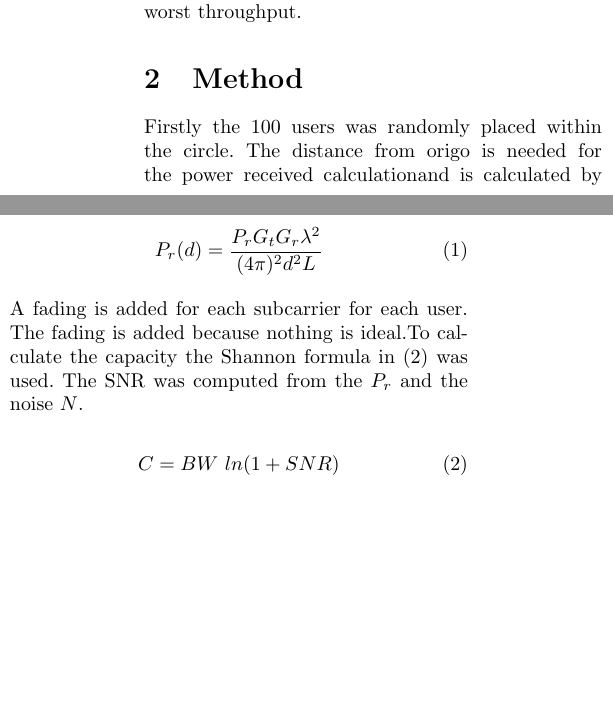
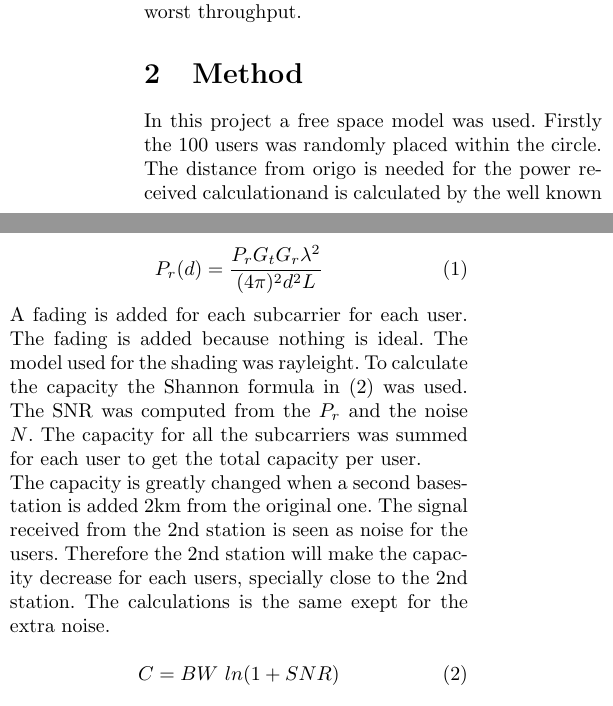
Before and after one commit to charlsa/Wireless-TNK080, a LaTeX paper (report/TNK-080_Report.tex): two parts of the columns of page 5 of 7, joined at a grey line, cut so that both start at the same text, the shorter picture padded with empty space. Compiled offline with pdfLaTeX.

Commit message:
skrev lite till i method

```diff
--- a/report/TNK-080_Report.tex
+++ b/report/TNK-080_Report.tex
@@ -161,6 +161,7 @@ The problem was visualized in a MatLab-generated plot and the 5 users with worst
 \subsection{Hypothesis}
 The users with the worst throughput would be expected to be the users farthest out in the case of no interference, with some variance due to the randomness of fading. In the interference case the users closest to the other base station was expected to have the worst throughput.
 \section{Method}
+In this project a free space model was used.
 Firstly the 100 users was randomly placed within the circle. The distance from origo is needed for the power received calculationand is calculated by the well known Pythagorean theorem. The power received shown in equ. \eqref{power}  is calculated once for each subcarrier. The only thing that varies in this case is the wavelenght for each center frequency.
 
 \begin{equation}
@@ -168,8 +169,14 @@ Firstly the 100 users was randomly placed within the circle. The distance from o
 P_r(d)=\frac{P_rG_tG_r\lambda^2}{(4\pi)^2d^2L}
 \end{equation}
 
-A fading is added for each subcarrier for each user. The fading is added because nothing is ideal.%mer text?
+A fading is added for each subcarrier for each user. The fading is added because nothing is ideal. The model used for the shading was rayleight.
 To calculate the capacity the Shannon formula in \eqref{shannon} was used. The SNR was computed from the $P_r$ and the noise $N$.
+The capacity for all the subcarriers was summed for each user to get the total capacity per user.
+
+The capacity is greatly changed when a second basestation is added 2km from the original one.
+The signal received from the 2nd station is seen as noise for the users.
+Therefore the 2nd station will make the capacity decrease for each users, specially close to the 2nd station.
+The calculations is the same exept for the extra noise.
 
 \begin{equation}
 \label{shannon}
```
